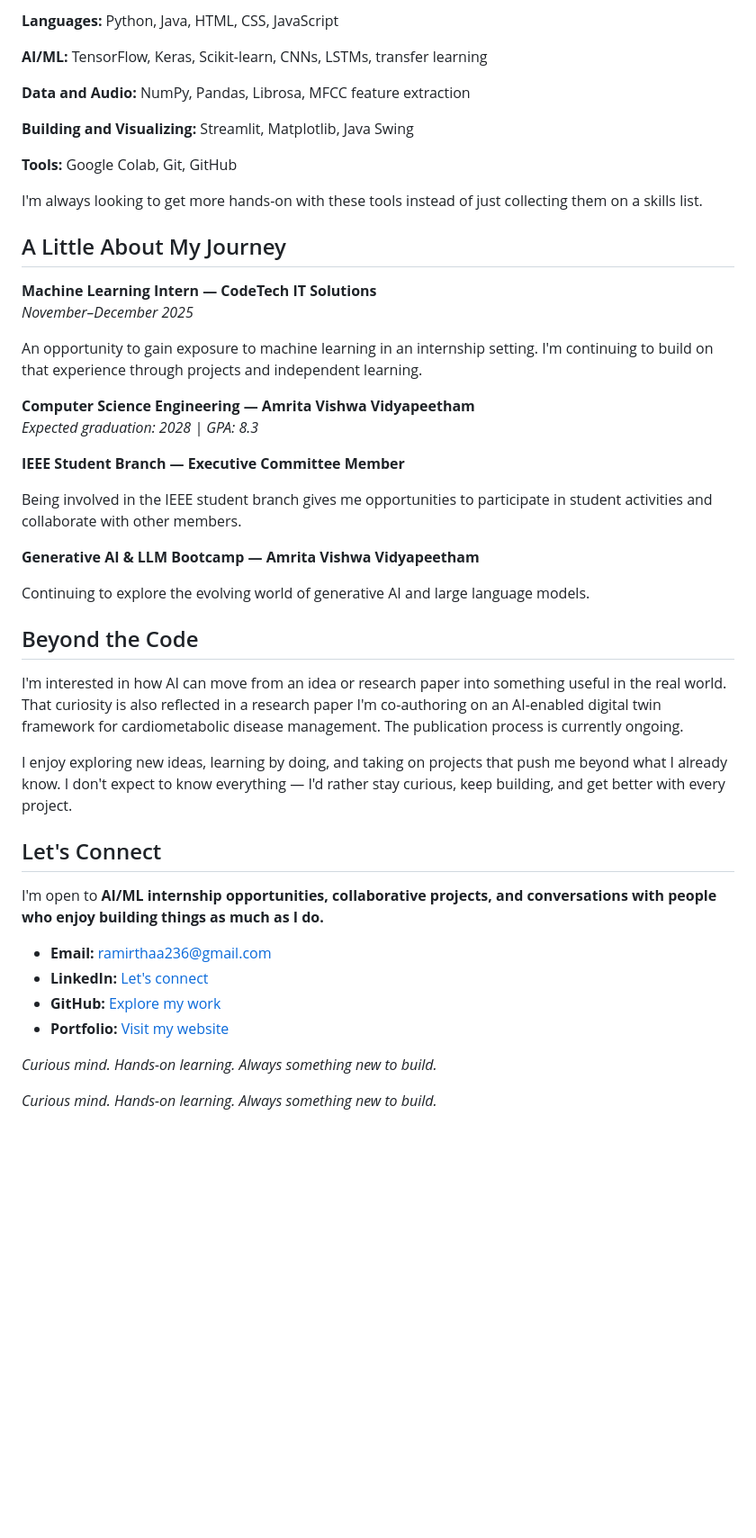
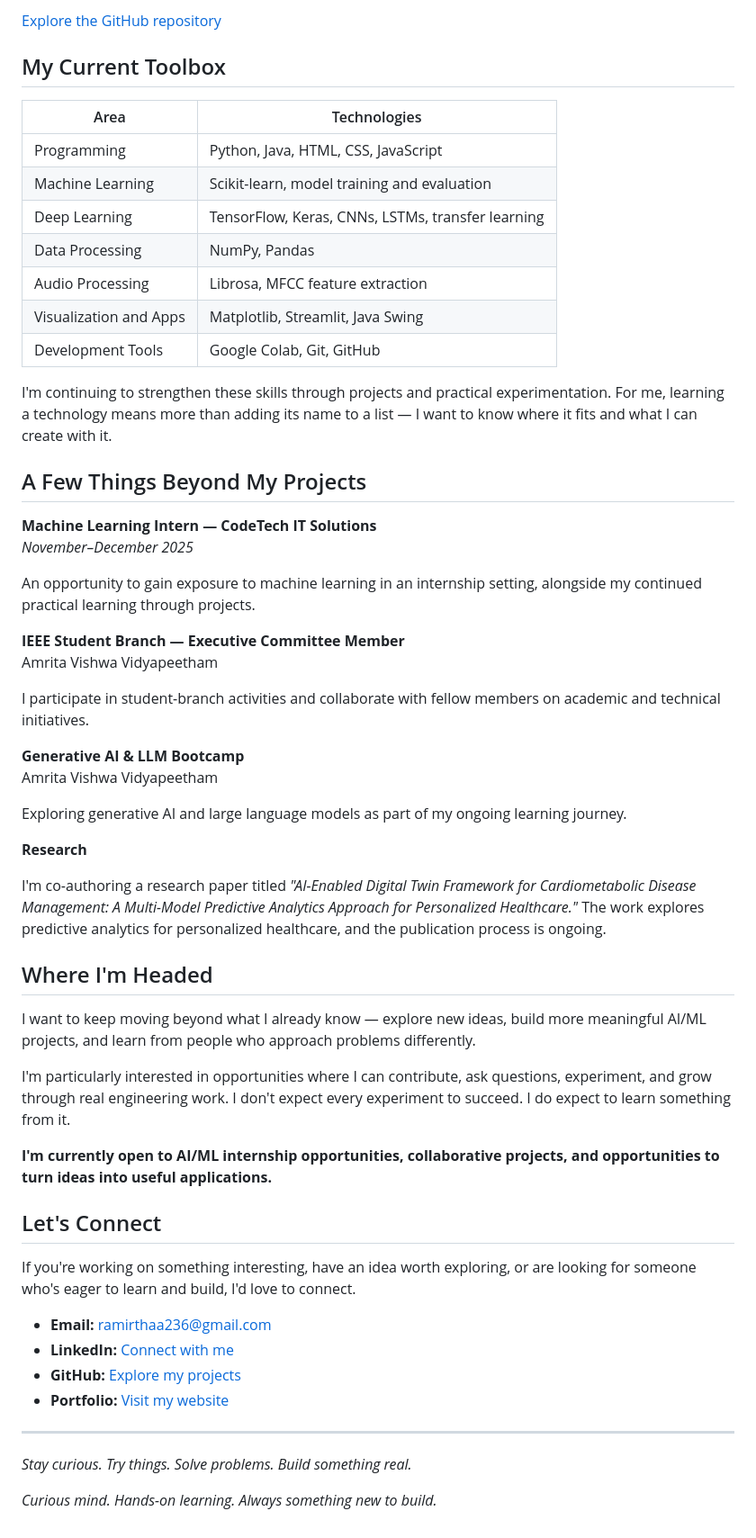
Before and after one commit to AmirthaaR/AMIRTHAA-R, a Markdown page: README.md, the part around one of its changes. Shown at 90% size. GitHub-like rendering; blank space fills up the shorter version.

```diff
--- a/README.md
+++ b/README.md
@@ -53,49 +63,61 @@ Not everything I build has to involve a neural network. EasyTripBooker is a Java
 
-**Languages:** Python, Java, HTML, CSS, JavaScript
+[Explore the GitHub repository](https://github.com/AmirthaaR/EasyTripBooker)
 
-**AI/ML:** TensorFlow, Keras, Scikit-learn, CNNs, LSTMs, transfer learning
+## My Current Toolbox
 
-**Data and Audio:** NumPy, Pandas, Librosa, MFCC feature extraction
+| Area | Technologies |
+|---|---|
+| Programming | Python, Java, HTML, CSS, JavaScript |
+| Machine Learning | Scikit-learn, model training and evaluation |
+| Deep Learning | TensorFlow, Keras, CNNs, LSTMs, transfer learning |
+| Data Processing | NumPy, Pandas |
+| Audio Processing | Librosa, MFCC feature extraction |
+| Visualization and Apps | Matplotlib, Streamlit, Java Swing |
+| Development Tools | Google Colab, Git, GitHub |
 
-**Building and Visualizing:** Streamlit, Matplotlib, Java Swing
+I'm continuing to strengthen these skills through projects and practical experimentation. For me, learning a technology means more than adding its name to a list — I want to know where it fits and what I can create with it.
 
-**Tools:** Google Colab, Git, GitHub
-
-I'm always looking to get more hands-on with these tools instead of just collecting them on a skills list.
-
-## A Little About My Journey
+## A Few Things Beyond My Projects
 
 **Machine Learning Intern — CodeTech IT Solutions**
 *November–December 2025*
 
-An opportunity to gain exposure to machine learning in an internship setting. I'm continuing to build on that experience through projects and independent learning.
-
-**Computer Science Engineering — Amrita Vishwa Vidyapeetham**
-*Expected graduation: 2028 | GPA: 8.3*
+An opportunity to gain exposure to machine learning in an internship setting, alongside my continued practical learning through projects.
 
 **IEEE Student Branch — Executive Committee Member**
+Amrita Vishwa Vidyapeetham
 
-Being involved in the IEEE student branch gives me opportunities to participate in student activities and collaborate with other members.
+I participate in student-branch activities and collaborate with fellow members on academic and technical initiatives.
 
-**Generative AI & LLM Bootcamp — Amrita Vishwa Vidyapeetham**
+**Generative AI & LLM Bootcamp**
+Amrita Vishwa Vidyapeetham
 
-Continuing to explore the evolving world of generative AI and large language models.
+Exploring generative AI and large language models as part of my ongoing learning journey.
 
-## Beyond the Code
+**Research**
 
-I'm interested in how AI can move from an idea or research paper into something useful in the real world. That curiosity is also reflected in a research paper I'm co-authoring on an AI-enabled digital twin framework for cardiometabolic disease management. The publication process is currently ongoing.
+I'm co-authoring a research paper titled *"AI-Enabled Digital Twin Framework for Cardiometabolic Disease Management: A Multi-Model Predictive Analytics Approach for Personalized Healthcare."* The work explores predictive analytics for personalized healthcare, and the publication process is ongoing.
 
-I enjoy exploring new ideas, learning by doing, and taking on projects that push me beyond what I already know. I don't expect to know everything — I'd rather stay curious, keep building, and get better with every project.
+## Where I'm Headed
+
+I want to keep moving beyond what I already know — explore new ideas, build more meaningful AI/ML projects, and learn from people who approach problems differently.
+
+I'm particularly interested in opportunities where I can contribute, ask questions, experiment, and grow through real engineering work. I don't expect every experiment to succeed. I do expect to learn something from it.
+
+**I'm currently open to AI/ML internship opportunities, collaborative projects, and opportunities to turn ideas into useful applications.**
 
 ## Let's Connect
 
-I'm open to **AI/ML internship opportunities, collaborative projects, and conversations with people who enjoy building things as much as I do.**
+If you're working on something interesting, have an idea worth exploring, or are looking for someone who's eager to learn and build, I'd love to connect.
 
 - **Email:** ramirthaa236@gmail.com
-- **LinkedIn:** [Let's connect](https://www.linkedin.com/in/amirthaa-r-40006b329/)
-- **GitHub:** [Explore my work](https://github.com/AmirthaaR)
+- **LinkedIn:** [Connect with me](https://www.linkedin.com/in/amirthaa-r-40006b329/)
+- **GitHub:** [Explore my projects](https://github.com/AmirthaaR)
 - **Portfolio:** [Visit my website](https://amirthaar.github.io/AMIRTHAA-R/)
 
-_Curious mind. Hands-on learning. Always something new to build._
+---
+
+*Stay curious. Try things. Solve problems. Build something real.*
+
 
 *Curious mind. Hands-on learning. Always something new to build.*
```
Also changed, not shown: other parts of README.md (+34 -24 lines).
